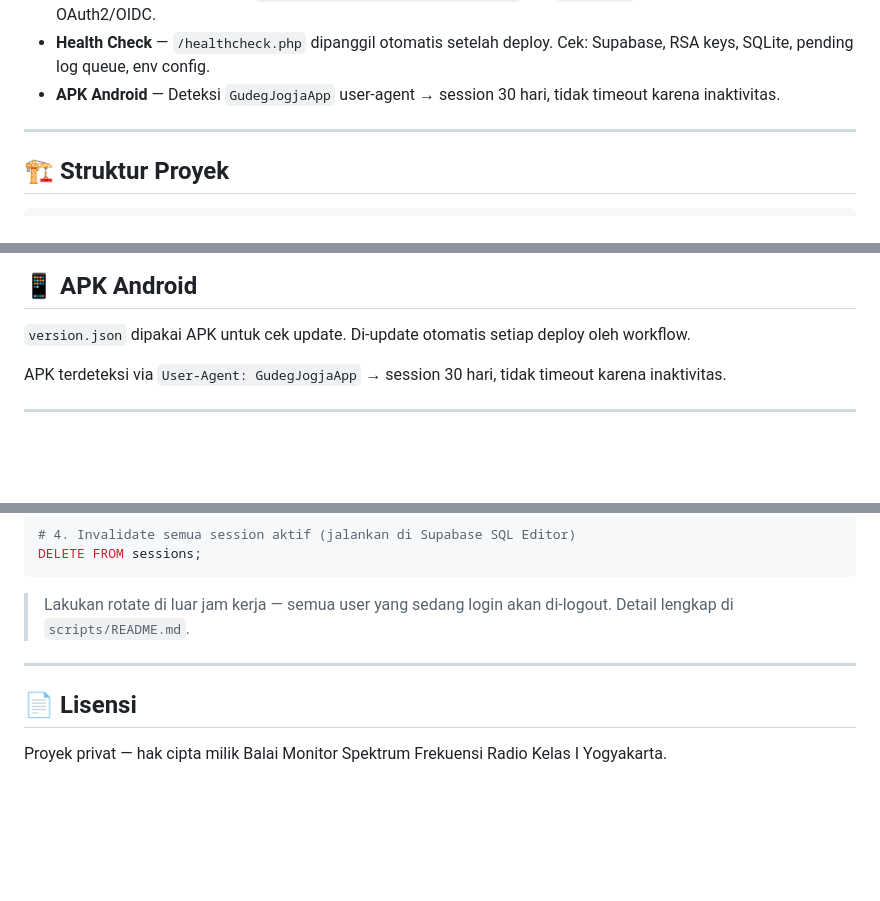
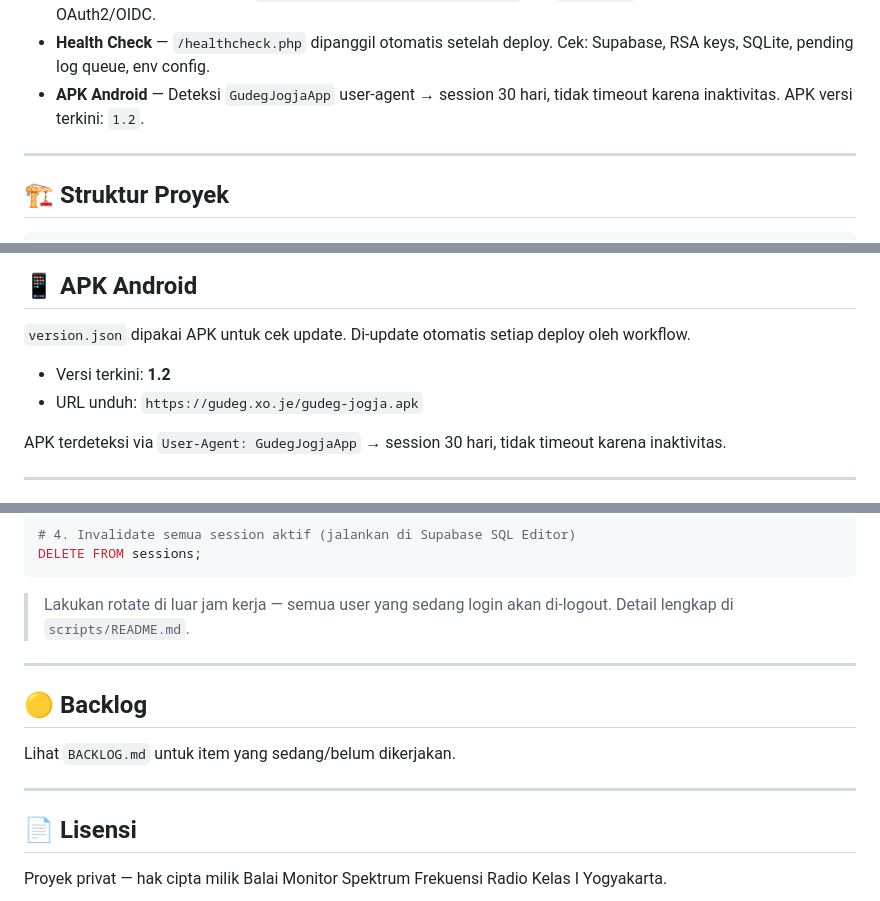
Before and after one commit to aprianto199304012025041002-wq/gudeg, a Markdown page: README.md, 3 parts joined by grey strips. GitHub-like rendering; blank space fills up the shorter version.

```diff
--- a/README.md
+++ b/README.md
@@ -25,7 +26,7 @@
 - **Structured Logging** — Semua error via `gudeg_log(level, ctx, msg)` dalam format JSON `{ts, level, ctx, msg}` ke error log server.
 - **OIDC Discovery** — Endpoint `/.well-known/openid-configuration` dan `jwks.json` untuk integrasi standar OAuth2/OIDC.
 - **Health Check** — `/healthcheck.php` dipanggil otomatis setelah deploy. Cek: Supabase, RSA keys, SQLite, pending log queue, env config.
-- **APK Android** — Deteksi `GudegJogjaApp` user-agent → session 30 hari, tidak timeout karena inaktivitas.
+- **APK Android** — Deteksi `GudegJogjaApp` user-agent → session 30 hari, tidak timeout karena inaktivitas. APK versi terkini: `1.2`.
 
 ---
 
@@ -278,6 +296,9 @@ Akun baru dari `register.php` langsung berstatus `guest` dan `is_active = false`
 
 `version.json` dipakai APK untuk cek update. Di-update otomatis setiap deploy oleh workflow.
 
+- Versi terkini: **1.2**
+- URL unduh: `https://gudeg.xo.je/gudeg-jogja.apk`
+
 APK terdeteksi via `User-Agent: GudegJogjaApp` → session 30 hari, tidak timeout karena inaktivitas.
 
 ---
@@ -304,6 +325,12 @@ DELETE FROM sessions;
 
 ---
 
+## 🟡 Backlog
+
+Lihat `BACKLOG.md` untuk item yang sedang/belum dikerjakan.
+
+---
+
 ## 📄 Lisensi
 
 Proyek privat — hak cipta milik Balai Monitor Spektrum Frekuensi Radio Kelas I Yogyakarta.
```
Also changed, not shown: other parts of README.md (+22 -4 lines).
